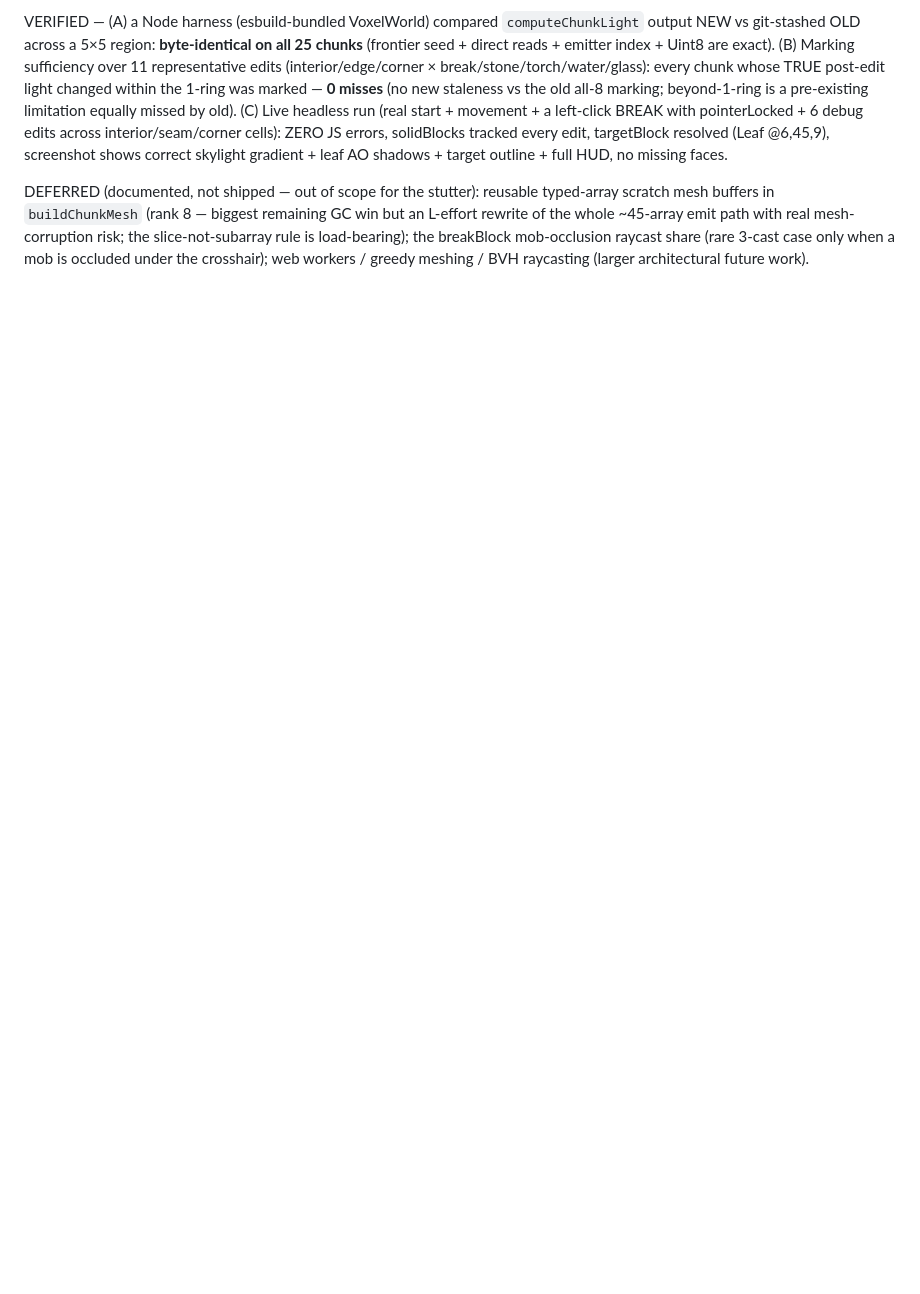
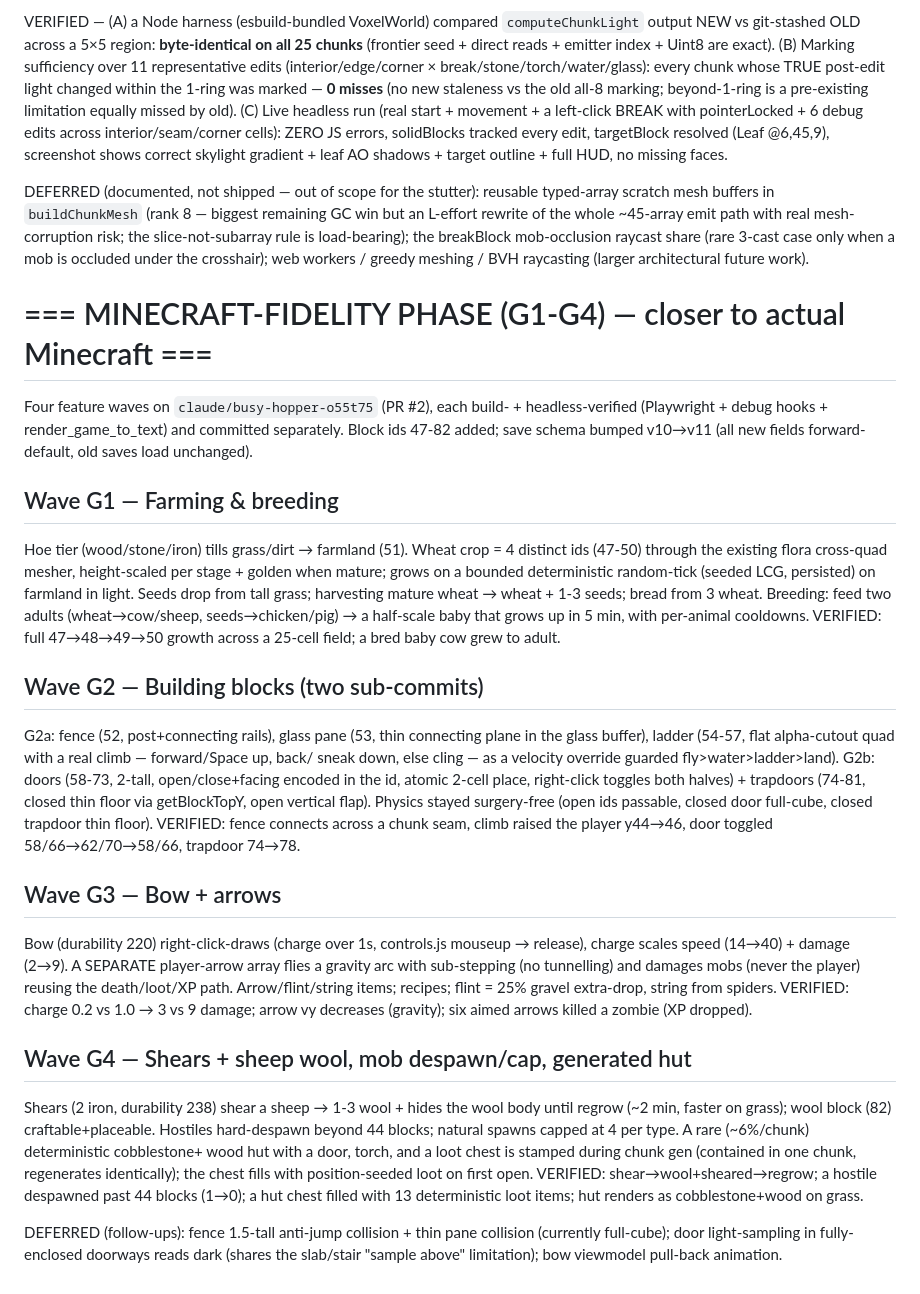
Before and after one commit to Exotic209093/ExoCraft, a Markdown page: progress.md, the part around the change. Drawn GitHub-style; blank space fills up the shorter version.

Commit message:
docs: record Minecraft-fidelity phase (G1-G4)
Co-Authored-By: Claude Opus 4.8 <noreply@anthropic.com>
Claude-Session: https://claude.ai/code/session_01FPiU3RVa3D5LXiDt1DKu2L

```diff
--- a/progress.md
+++ b/progress.md
@@ -793,3 +793,48 @@ FIXES (all on `claude/busy-hopper-o55t75`; build green, 36 modules):
 VERIFIED — (A) a Node harness (esbuild-bundled VoxelWorld) compared `computeChunkLight` output NEW vs git-stashed OLD across a 5×5 region: **byte-identical on all 25 chunks** (frontier seed + direct reads + emitter index + Uint8 are exact). (B) Marking sufficiency over 11 representative edits (interior/edge/corner × break/stone/torch/water/glass): every chunk whose TRUE post-edit light changed within the 1-ring was marked — **0 misses** (no new staleness vs the old all-8 marking; beyond-1-ring is a pre-existing limitation equally missed by old). (C) Live headless run (real start + movement + a left-click BREAK with pointerLocked + 6 debug edits across interior/seam/corner cells): ZERO JS errors, solidBlocks tracked every edit, targetBlock resolved (Leaf @6,45,9), screenshot shows correct skylight gradient + leaf AO shadows + target outline + full HUD, no missing faces.
 
 DEFERRED (documented, not shipped — out of scope for the stutter): reusable typed-array scratch mesh buffers in `buildChunkMesh` (rank 8 — biggest remaining GC win but an L-effort rewrite of the whole ~45-array emit path with real mesh-corruption risk; the slice-not-subarray rule is load-bearing); the breakBlock mob-occlusion raycast share (rare 3-cast case only when a mob is occluded under the crosshair); web workers / greedy meshing / BVH raycasting (larger architectural future work).
+
+# === MINECRAFT-FIDELITY PHASE (G1-G4) — closer to actual Minecraft ===
+Four feature waves on `claude/busy-hopper-o55t75` (PR #2), each build- + headless-verified
+(Playwright + debug hooks + render_game_to_text) and committed separately. Block ids 47-82
+added; save schema bumped v10→v11 (all new fields forward-default, old saves load unchanged).
+
+## Wave G1 — Farming & breeding
+Hoe tier (wood/stone/iron) tills grass/dirt → farmland (51). Wheat crop = 4 distinct ids
+(47-50) through the existing flora cross-quad mesher, height-scaled per stage + golden when
+mature; grows on a bounded deterministic random-tick (seeded LCG, persisted) on farmland in
+light. Seeds drop from tall grass; harvesting mature wheat → wheat + 1-3 seeds; bread from 3
+wheat. Breeding: feed two adults (wheat→cow/sheep, seeds→chicken/pig) → a half-scale baby
+that grows up in 5 min, with per-animal cooldowns. VERIFIED: full 47→48→49→50 growth across a
+25-cell field; a bred baby cow grew to adult.
+
+## Wave G2 — Building blocks (two sub-commits)
+G2a: fence (52, post+connecting rails), glass pane (53, thin connecting plane in the glass
+buffer), ladder (54-57, flat alpha-cutout quad with a real climb — forward/Space up, back/
+sneak down, else cling — as a velocity override guarded fly>water>ladder>land). G2b: doors
+(58-73, 2-tall, open/close+facing encoded in the id, atomic 2-cell place, right-click toggles
+both halves) + trapdoors (74-81, closed thin floor via getBlockTopY, open vertical flap).
+Physics stayed surgery-free (open ids passable, closed door full-cube, closed trapdoor thin
+floor). VERIFIED: fence connects across a chunk seam, climb raised the player y44→46, door
+toggled 58/66→62/70→58/66, trapdoor 74→78.
+
+## Wave G3 — Bow + arrows
+Bow (durability 220) right-click-draws (charge over 1s, controls.js mouseup → release), charge
+scales speed (14→40) + damage (2→9). A SEPARATE player-arrow array flies a gravity arc with
+sub-stepping (no tunnelling) and damages mobs (never the player) reusing the death/loot/XP
+path. Arrow/flint/string items; recipes; flint = 25% gravel extra-drop, string from spiders.
+VERIFIED: charge 0.2 vs 1.0 → 3 vs 9 damage; arrow vy decreases (gravity); six aimed arrows
+killed a zombie (XP dropped).
+
+## Wave G4 — Shears + sheep wool, mob despawn/cap, generated hut
+Shears (2 iron, durability 238) shear a sheep → 1-3 wool + hides the wool body until regrow
+(~2 min, faster on grass); wool block (82) craftable+placeable. Hostiles hard-despawn beyond
+44 blocks; natural spawns capped at 4 per type. A rare (~6%/chunk) deterministic cobblestone+
+wood hut with a door, torch, and a loot chest is stamped during chunk gen (contained in one
+chunk, regenerates identically); the chest fills with position-seeded loot on first open.
+VERIFIED: shear→wool+sheared→regrow; a hostile despawned past 44 blocks (1→0); a hut chest
+filled with 13 deterministic loot items; hut renders as cobblestone+wood on grass.
+
+DEFERRED (follow-ups): fence 1.5-tall anti-jump collision + thin pane collision (currently
+full-cube); door light-sampling in fully-enclosed doorways reads dark (shares the slab/stair
+"sample above" limitation); bow viewmodel pull-back animation.
```
